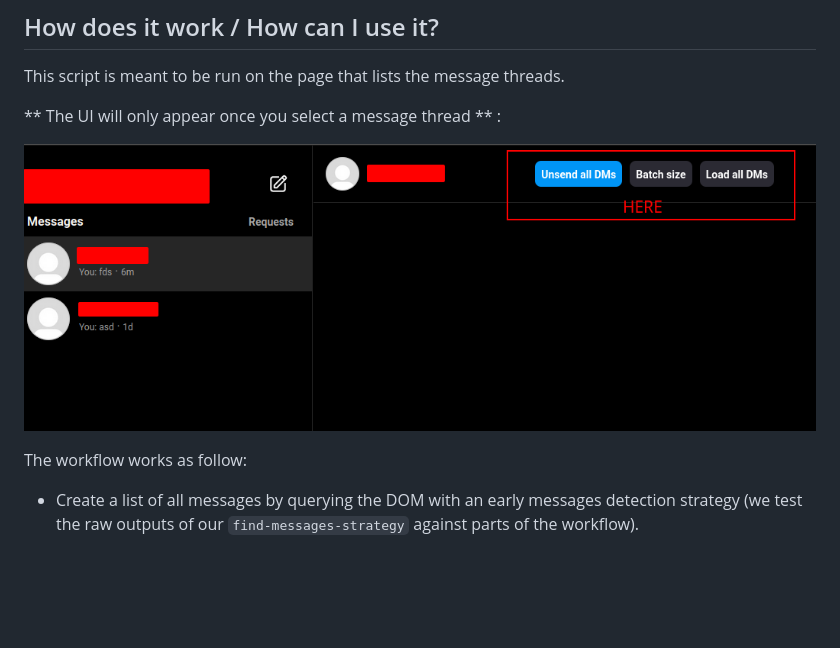
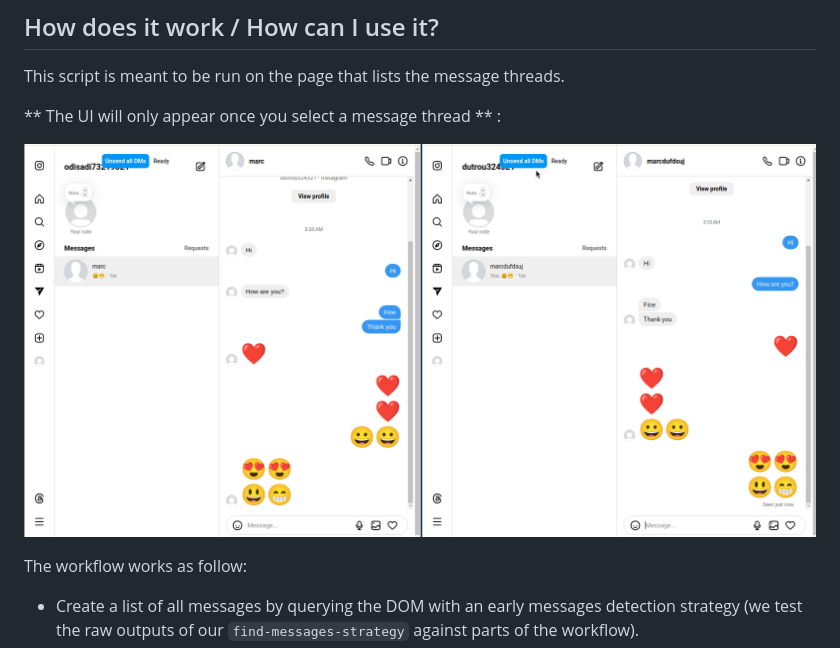
Before and after one commit to thoughtsunificator/instagram-dm-unsender, a Markdown page: README.md, the part around the change. GitHub-like rendering; pictures changed too: preview.gif (added), preview.png (deleted); blank space fills up the shorter version.

Commit message:
Replace preview

```diff
--- a/README.md
+++ b/README.md
@@ -27,7 +27,7 @@ This script is meant to be run on the page that lists the message threads.
 
 ** The UI will only appear once you select a message thread ** :
 
-![UI Preview](preview.png)
+![UI Preview](preview.gif)
 
 The workflow works as follow:
 - Create a list of all messages by querying the DOM with an early messages detection strategy (we test the raw outputs of our ``find-messages-strategy`` against parts of the workflow).
```
